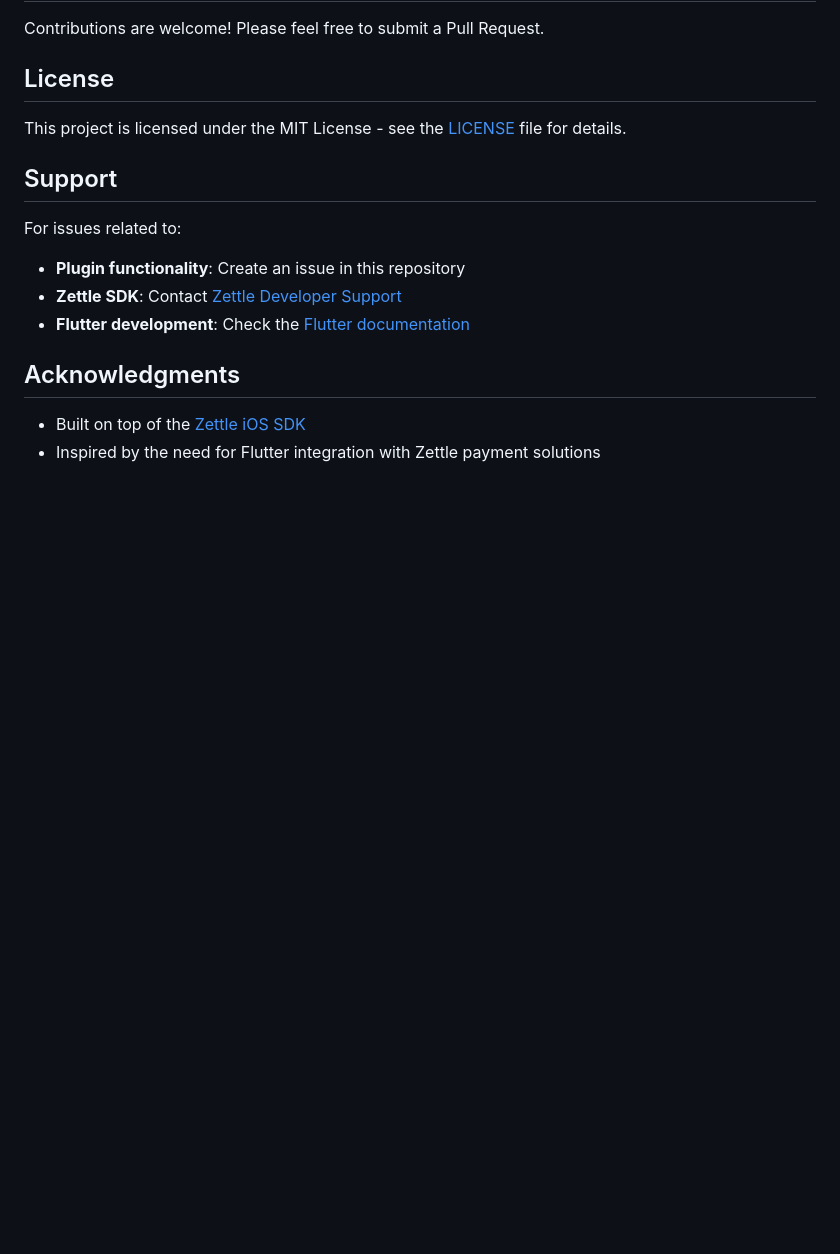
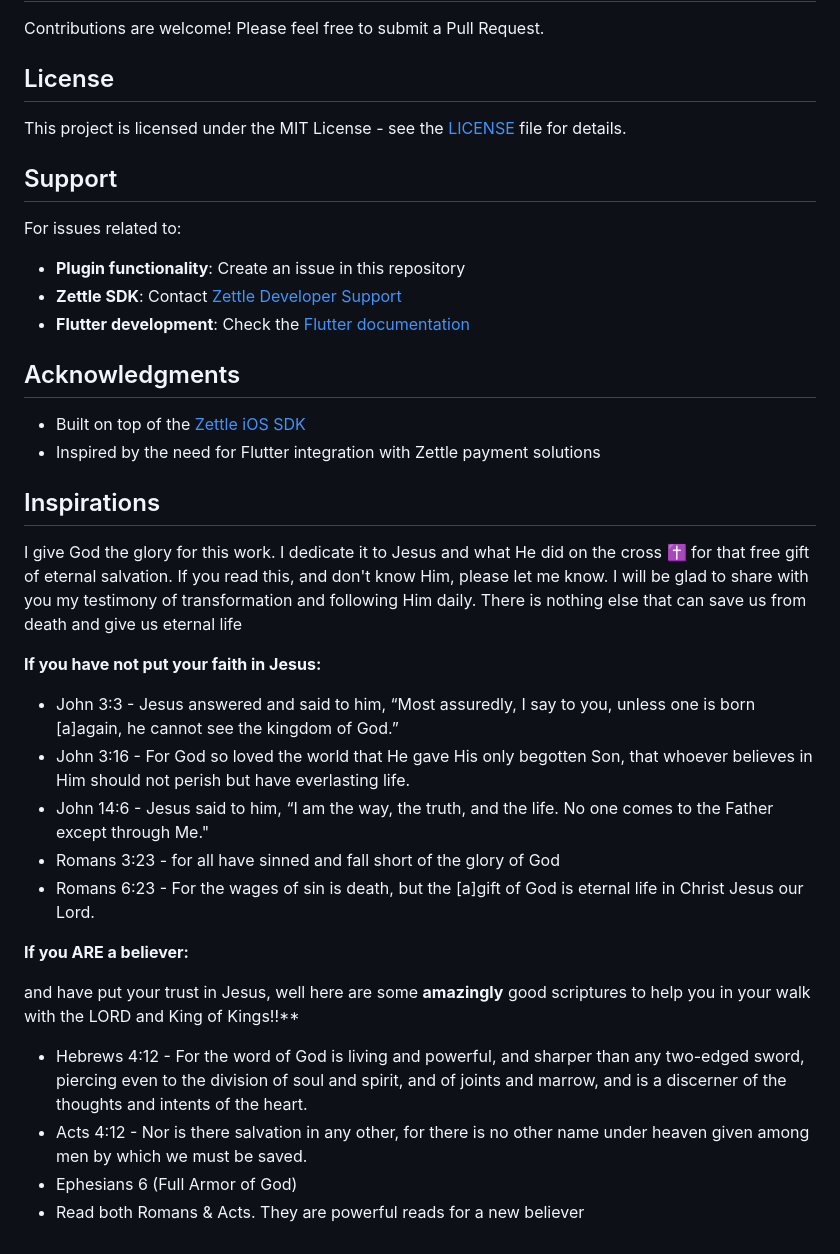
Before and after one commit to nneuberger1/zettle-paypal-flutter, a Markdown page: README.md, the part around the change. Rendered like a GitHub page; blank space fills up the shorter version.

```diff
--- a/README.md
+++ b/README.md
@@ -308,3 +308,24 @@ For issues related to:
 
 - Built on top of the [Zettle iOS SDK](https://developer.zettle.com/docs/payment-integrations/ios-sdk)
 - Inspired by the need for Flutter integration with Zettle payment solutions
+
+## Inspirations
+
+I give God the glory for this work. I dedicate it to Jesus and what He did on the cross ✝️ for that free gift of eternal salvation. If you read this, and don't know Him, please let me know. I will be glad to share with you my testimony of transformation and following Him daily. There is nothing else that can save us from death and give us eternal life
+
+**If you have not put your faith in Jesus:**
+
+- John 3:3 - Jesus answered and said to him, “Most assuredly, I say to you, unless one is born [a]again, he cannot see the kingdom of God.”
+- John 3:16 - For God so loved the world that He gave His only begotten Son, that whoever believes in Him should not perish but have everlasting life.
+- John 14:6 - Jesus said to him, “I am the way, the truth, and the life. No one comes to the Father except through Me."
+- Romans 3:23 - for all have sinned and fall short of the glory of God
+- Romans 6:23 - For the wages of sin is death, but the [a]gift of God is eternal life in Christ Jesus our Lord.
+
+**If you ARE a believer:**
+
+and have put your trust in Jesus, well here are some **amazingly** good scriptures to help you in your walk with the LORD and King of Kings!!**
+
+- Hebrews 4:12 - For the word of God is living and powerful, and sharper than any two-edged sword, piercing even to the division of soul and spirit, and of joints and marrow, and is a discerner of the thoughts and intents of the heart.
+- Acts 4:12 - Nor is there salvation in any other, for there is no other name under heaven given among men by which we must be saved.
+- Ephesians 6 (Full Armor of God)
+- Read both Romans & Acts. They are powerful reads for a new believer
```
